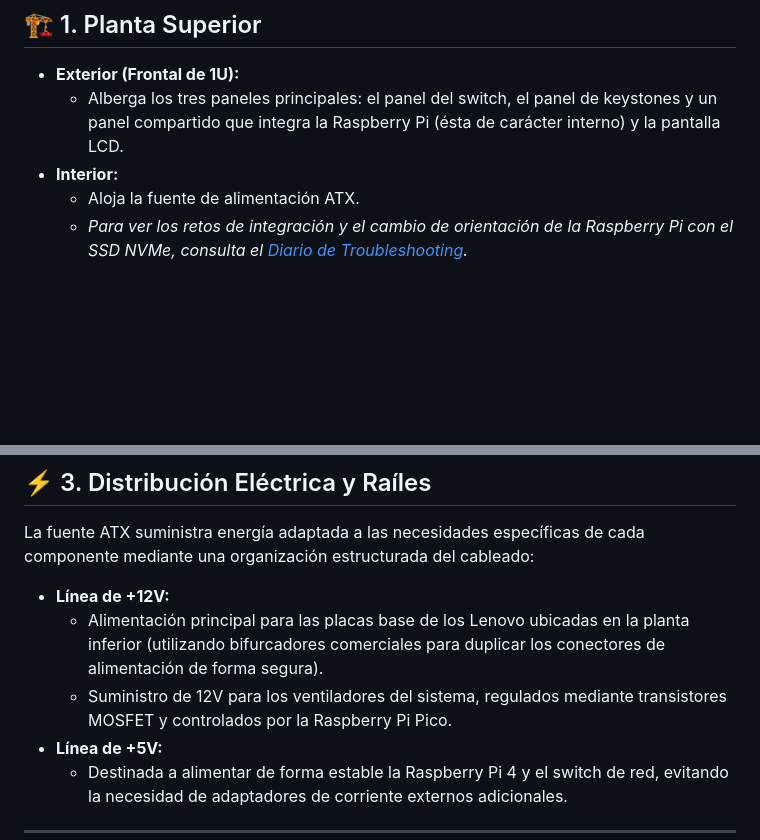
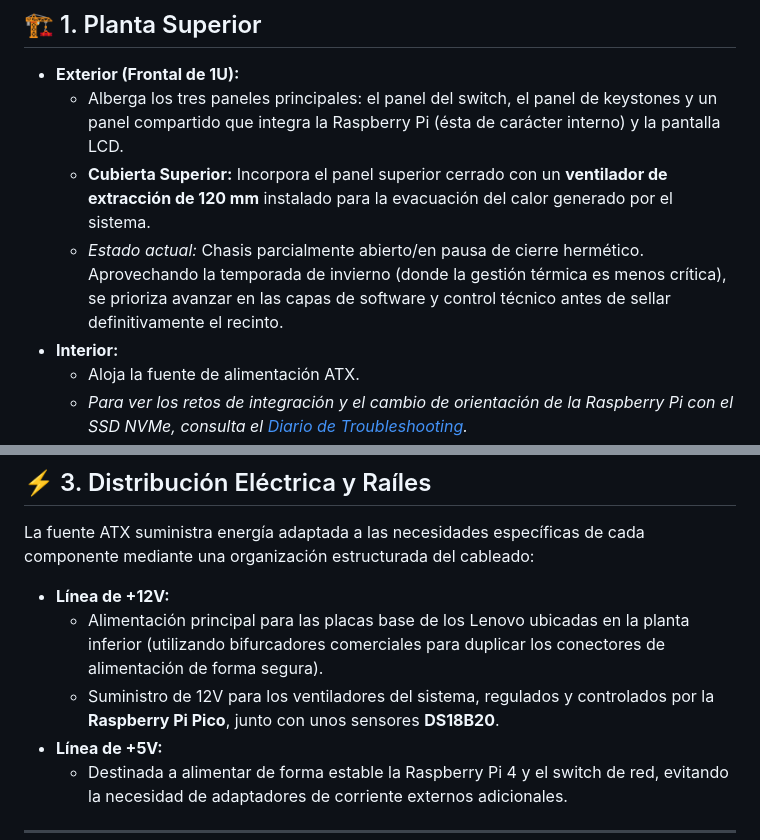
Before and after one commit to LokiTrickster-ae/Yggdrasil-modular-homelab, a Markdown page: docs/arquitectura.md, 2 parts joined by grey strips. Drawn GitHub-style; blank space fills up the shorter version.

```diff
--- a/docs/arquitectura.md
+++ b/docs/arquitectura.md
@@ -8,6 +8,8 @@ Este documento detalla la distribución de los componentes dentro de la estructu
 
 - **Exterior (Frontal de 1U):**
   - Alberga los tres paneles principales: el panel del switch, el panel de keystones y un panel compartido que integra la Raspberry Pi (ésta de carácter interno) y la pantalla LCD.
+  - **Cubierta Superior:** Incorpora el panel superior cerrado con un **ventilador de extracción de 120 mm** instalado para la evacuación del calor generado por el sistema.
+  - *Estado actual:* Chasis parcialmente abierto/en pausa de cierre hermético. Aprovechando la temporada de invierno (donde la gestión térmica es menos crítica), se prioriza avanzar en las capas de software y control técnico antes de sellar definitivamente el recinto.
 - **Interior:**
   - Aloja la fuente de alimentación ATX.
   - _Para ver los retos de integración y el cambio de orientación de la Raspberry Pi con el SSD NVMe, consulta el [Diario de Troubleshooting](../docs/troubleshooting.md#issue-raspberry-pi)._
@@ -30,7 +32,7 @@ La fuente ATX suministra energía adaptada a las necesidades específicas de cad
 
 - **Línea de +12V:**
   - Alimentación principal para las placas base de los Lenovo ubicadas en la planta inferior (utilizando bifurcadores comerciales para duplicar los conectores de alimentación de forma segura).
-  - Suministro de 12V para los ventiladores del sistema, regulados mediante transistores MOSFET y controlados por la Raspberry Pi Pico.
+  - Suministro de 12V para los ventiladores del sistema, regulados y controlados por la **Raspberry Pi Pico**, junto con unos sensores **DS18B20**.
 - **Línea de +5V:**
   - Destinada a alimentar de forma estable la Raspberry Pi 4 y el switch de red, evitando la necesidad de adaptadores de corriente externos adicionales.
 
```
Also changed, not shown: README.md (+1 -1 lines), assets/assembly/status_15-11.jpeg (added).
